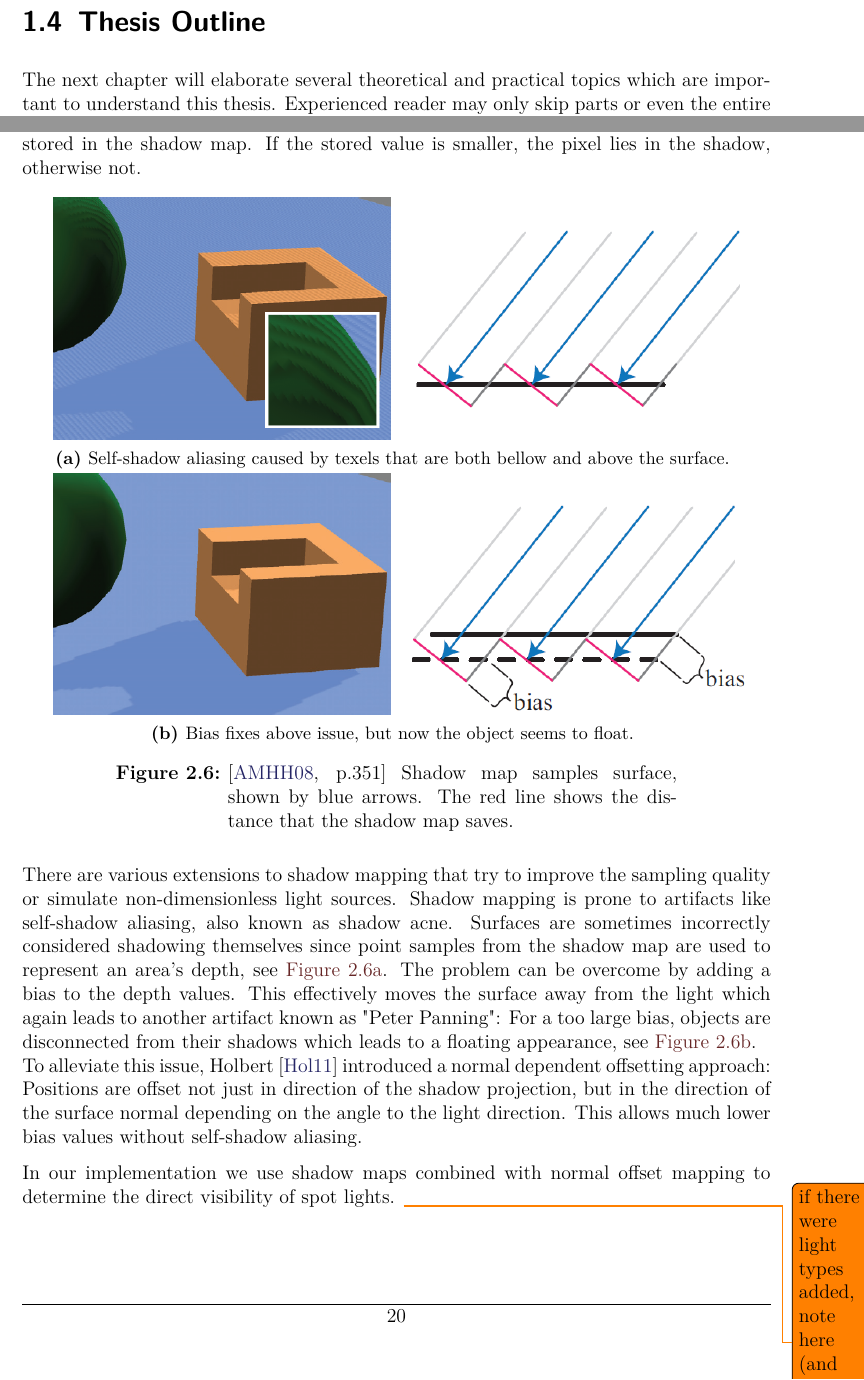
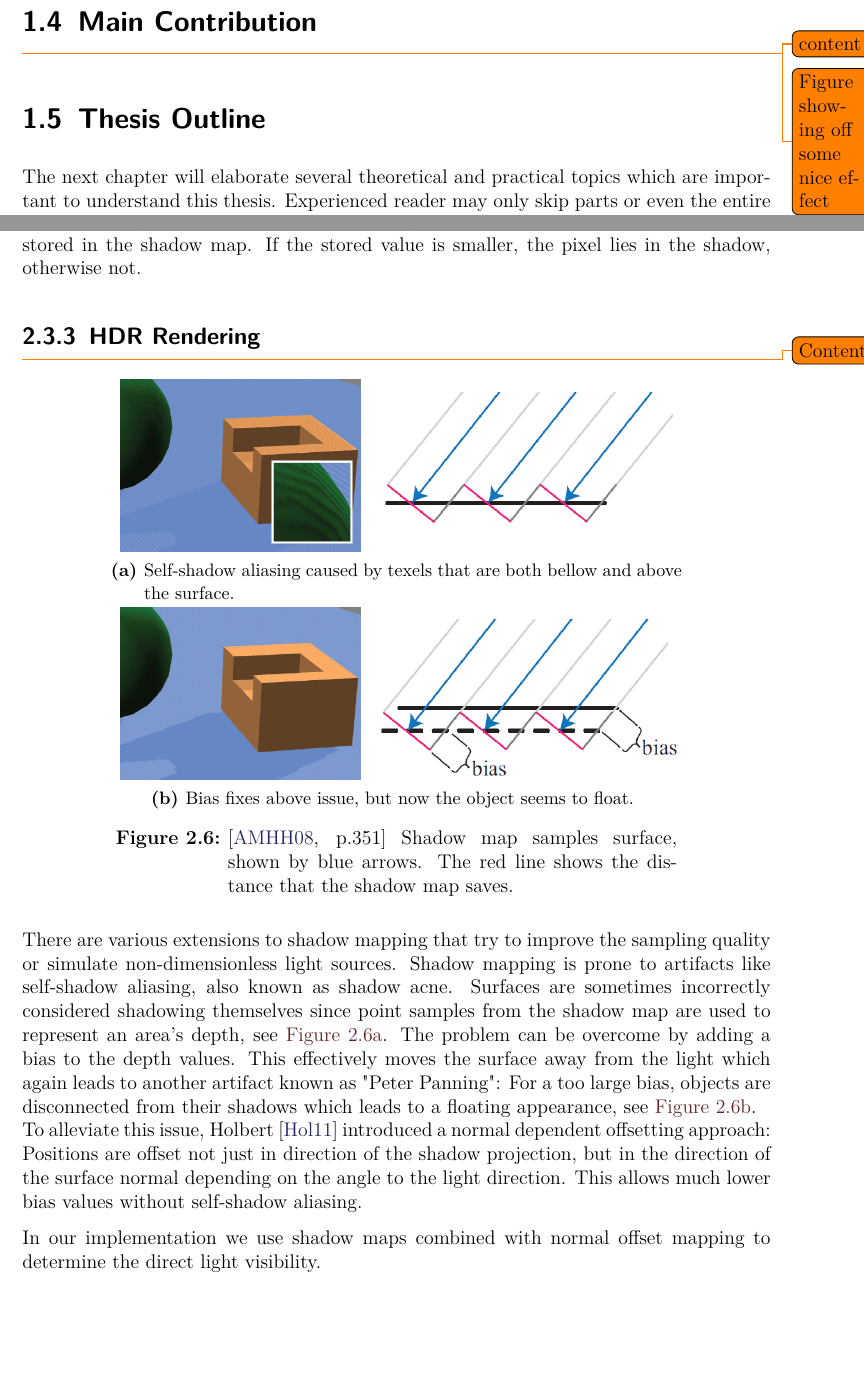
Before and after one commit to Wumpf/masterthesis, a LaTeX thesis (latex/thesis.tex, which reads latex/Introduction.tex, latex/Prerequisites.tex): two parts of pages 10 and 21 of 55, joined at a grey line, cut at the place of the change, the shorter picture padded with empty space. Compiled offline with pdfLaTeX; a missing font is replaced by an installed copy or a similar font.

Commit message:
Minor changes in Introduction and Prerequisites. Added some todos.

```diff
--- a/latex/Introduction.tex
+++ b/latex/Introduction.tex
@@ -100,6 +100,7 @@ That means that the technique should adapt well to various small and large scene
 %\subitem Obviously I need to make a heavy trade-off here
 %\end{itemize}
 
-%\section{Overview}
-%todo: This paragraph is a compressed version of the main part
+\section{Main Contribution}
+\todo{content}
+\todo{Figure showing off some nice effect}
 
--- a/latex/Prerequisites.tex
+++ b/latex/Prerequisites.tex
@@ -400,25 +399,28 @@ A shadow map is a texture containing depth values rendered with the view of a co
 When shading an object, the distance to the light source is compared with its depth value stored in the shadow map.
 If the stored value is smaller, the pixel lies in the shadow, otherwise not.
 
+\subsection{HDR Rendering}
+\todo{Content!}
+
 % % % % % % % % % % % % % % % % % % % % % % % % % % % % % % % % % % % % % % % % % % % % % % % %
 \begin{figure}[h]
 \centering
 \subcaptionbox{Self-shadow aliasing caused by texels that are both bellow and above the surface. \label{fig:shadowacne}}{
-	\begin{subfigure}[b]{0.45\textwidth}
+	\begin{subfigure}[b]{0.32\textwidth}
 		\includegraphics[width=\textwidth]{shadow/shadowacne_rtr}
    	\end{subfigure}
    	~
- 	\begin{subfigure}[b]{0.45\textwidth}
+ 	\begin{subfigure}[b]{0.4\textwidth}
 	 	\includegraphics[width=\textwidth]{shadow/shadowacne_sketch_rtr}
  	\end{subfigure}
 }
 \\
 \subcaptionbox{Bias fixes above issue, but now the object seems to float. \label{fig:peterpanning}}{
-	\begin{subfigure}[b]{0.45\textwidth}
+	\begin{subfigure}[b]{0.32\textwidth}
 		\includegraphics[width=\textwidth]{shadow/peterpanning_rtr}
    	\end{subfigure}
    	~
- 	\begin{subfigure}[b]{0.45\textwidth}
+ 	\begin{subfigure}[b]{0.4\textwidth}
 	 	\includegraphics[width=\textwidth]{shadow/peterpanning_sketch_rtr}
  	\end{subfigure}
 }
@@ -436,7 +438,7 @@ To alleviate this issue, Holbert \cite{bib:normaloffsetshadowmapping} introduced
 Positions are offset not just in direction of the shadow projection, but in the direction of the surface normal depending on the angle to the light direction.
 This allows much lower bias values without self-shadow aliasing.
 
-In our implementation we use shadow maps combined with normal offset mapping to determine the direct visibility of spot lights. \todo{if there were light types added, note here (and earlier to describe the type?)}
+In our implementation we use shadow maps combined with normal offset mapping to determine the direct light visibility.
 
 
 \section{Spherical Harmonics}\label{sec:preq:sh}
```
Also changed, not shown: latex/Notation.tex (+1 -1 lines), pictures/shadow/peterpanning_sketch_rtr.png, pictures/shadow/shadowacne_sketch_rtr.png, latex/Introduction.tex (1 more changed lines), latex/Prerequisites.tex (15 more changed lines).
